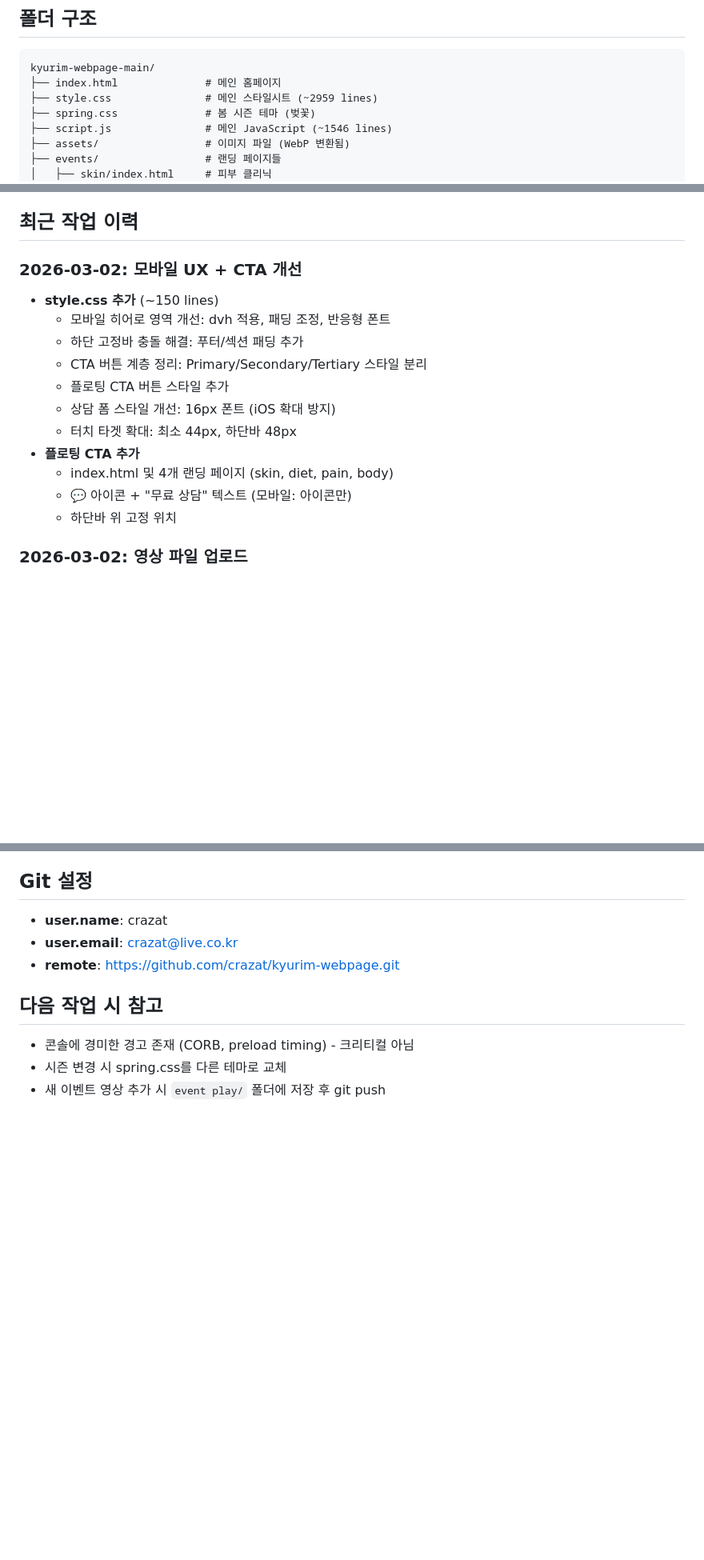
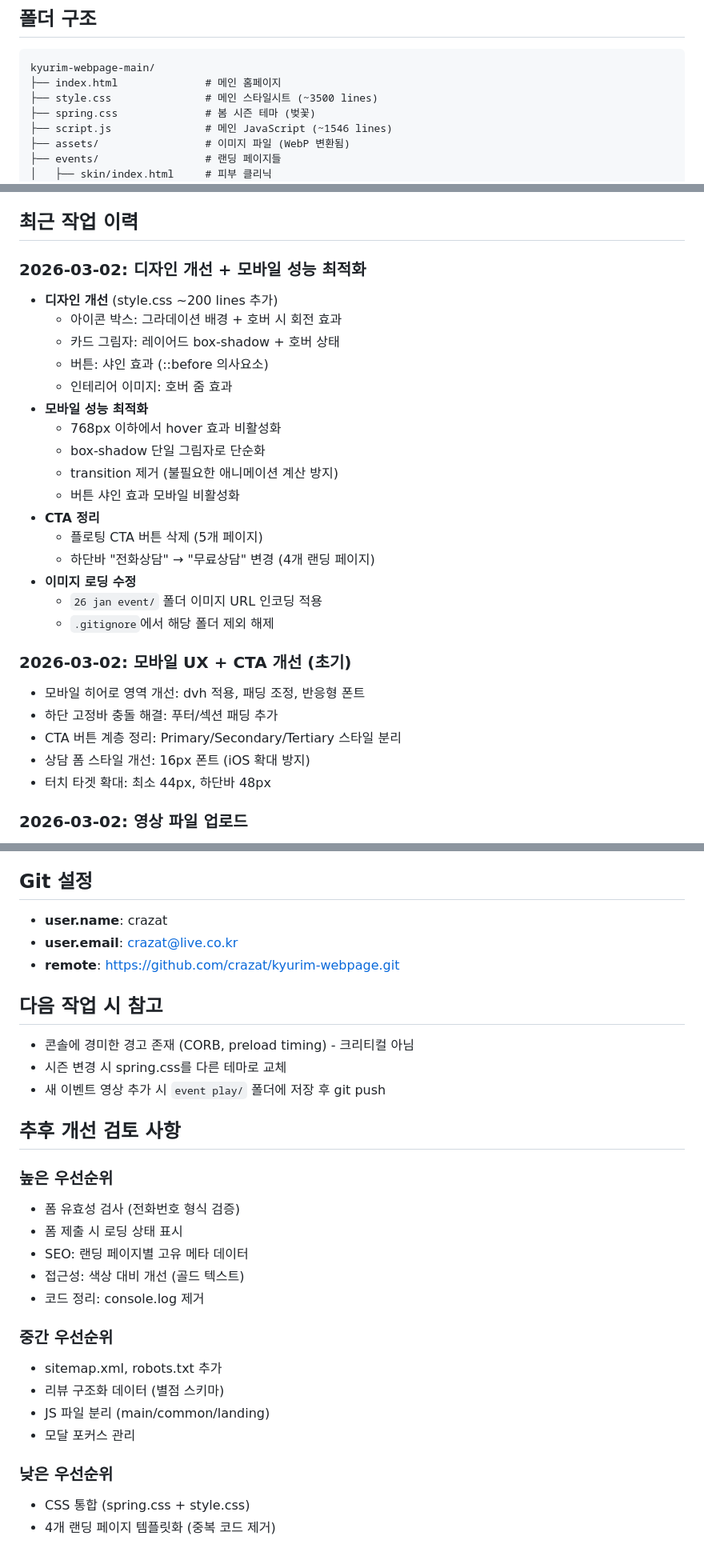
Before and after one commit to crazat/kyurim-webpage, a Markdown page: CLAUDE.md, 3 parts joined by grey strips. Shown at 80% size. GitHub-like rendering; blank space fills up the shorter version.

Commit message:
CLAUDE.md 업데이트: 2026-03-02 작업 이력 추가
- 디자인 개선 + 모바일 성능 최적화 기록
- CTA 정리 (플로팅 CTA 삭제, 하단바 텍스트 변경)
- 추후 개선 검토 사항 섹션 추가

Co-Authored-By: Claude Opus 4.5 <noreply@anthropic.com>

````diff
--- a/CLAUDE.md
+++ b/CLAUDE.md
@@ -15,7 +15,7 @@
 ```
 kyurim-webpage-main/
 ├── index.html              # 메인 홈페이지
-├── style.css               # 메인 스타일시트 (~2959 lines)
+├── style.css               # 메인 스타일시트 (~3500 lines)
 ├── spring.css              # 봄 시즌 테마 (벚꽃)
 ├── script.js               # 메인 JavaScript (~1546 lines)
 ├── assets/                 # 이미지 파일 (WebP 변환됨)
@@ -59,18 +59,30 @@ kyurim-webpage-main/
 
 ## 최근 작업 이력
 
-### 2026-03-02: 모바일 UX + CTA 개선
-- **style.css 추가** (~150 lines)
-  - 모바일 히어로 영역 개선: dvh 적용, 패딩 조정, 반응형 폰트
-  - 하단 고정바 충돌 해결: 푸터/섹션 패딩 추가
-  - CTA 버튼 계층 정리: Primary/Secondary/Tertiary 스타일 분리
-  - 플로팅 CTA 버튼 스타일 추가
-  - 상담 폼 스타일 개선: 16px 폰트 (iOS 확대 방지)
-  - 터치 타겟 확대: 최소 44px, 하단바 48px
-- **플로팅 CTA 추가**
-  - index.html 및 4개 랜딩 페이지 (skin, diet, pain, body)
-  - 💬 아이콘 + "무료 상담" 텍스트 (모바일: 아이콘만)
-  - 하단바 위 고정 위치
+### 2026-03-02: 디자인 개선 + 모바일 성능 최적화
+- **디자인 개선** (style.css ~200 lines 추가)
+  - 아이콘 박스: 그라데이션 배경 + 호버 시 회전 효과
+  - 카드 그림자: 레이어드 box-shadow + 호버 상태
+  - 버튼: 샤인 효과 (::before 의사요소)
+  - 인테리어 이미지: 호버 줌 효과
+- **모바일 성능 최적화**
+  - 768px 이하에서 hover 효과 비활성화
+  - box-shadow 단일 그림자로 단순화
+  - transition 제거 (불필요한 애니메이션 계산 방지)
+  - 버튼 샤인 효과 모바일 비활성화
+- **CTA 정리**
+  - 플로팅 CTA 버튼 삭제 (5개 페이지)
+  - 하단바 "전화상담" → "무료상담" 변경 (4개 랜딩 페이지)
+- **이미지 로딩 수정**
+  - `26 jan event/` 폴더 이미지 URL 인코딩 적용
+  - `.gitignore`에서 해당 폴더 제외 해제
+
+### 2026-03-02: 모바일 UX + CTA 개선 (초기)
+- 모바일 히어로 영역 개선: dvh 적용, 패딩 조정, 반응형 폰트
+- 하단 고정바 충돌 해결: 푸터/섹션 패딩 추가
+- CTA 버튼 계층 정리: Primary/Secondary/Tertiary 스타일 분리
+- 상담 폼 스타일 개선: 16px 폰트 (iOS 확대 방지)
+- 터치 타겟 확대: 최소 44px, 하단바 48px
 
 ### 2026-03-02: 영상 파일 업로드
 - `.gitignore`에서 `*.mp4`, `event play/` 제외 해제
@@ -142,3 +154,21 @@ kyurim-webpage-main/
 - 콘솔에 경미한 경고 존재 (CORB, preload timing) - 크리티컬 아님
 - 시즌 변경 시 spring.css를 다른 테마로 교체
 - 새 이벤트 영상 추가 시 `event play/` 폴더에 저장 후 git push
+
+## 추후 개선 검토 사항
+### 높은 우선순위
+- 폼 유효성 검사 (전화번호 형식 검증)
+- 폼 제출 시 로딩 상태 표시
+- SEO: 랜딩 페이지별 고유 메타 데이터
+- 접근성: 색상 대비 개선 (골드 텍스트)
+- 코드 정리: console.log 제거
+
+### 중간 우선순위
+- sitemap.xml, robots.txt 추가
+- 리뷰 구조화 데이터 (별점 스키마)
+- JS 파일 분리 (main/common/landing)
+- 모달 포커스 관리
+
+### 낮은 우선순위
+- CSS 통합 (spring.css + style.css)
+- 4개 랜딩 페이지 템플릿화 (중복 코드 제거)
````
